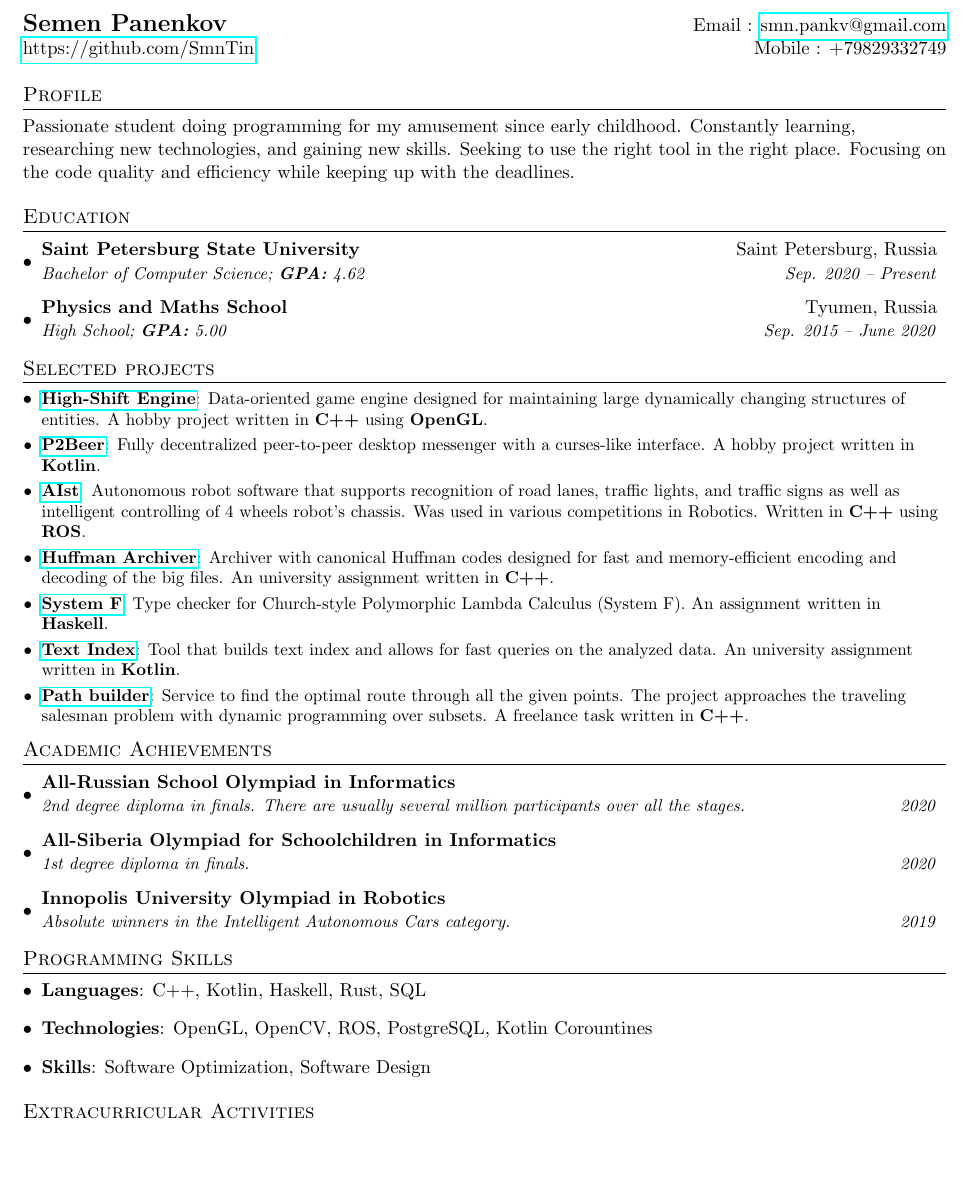
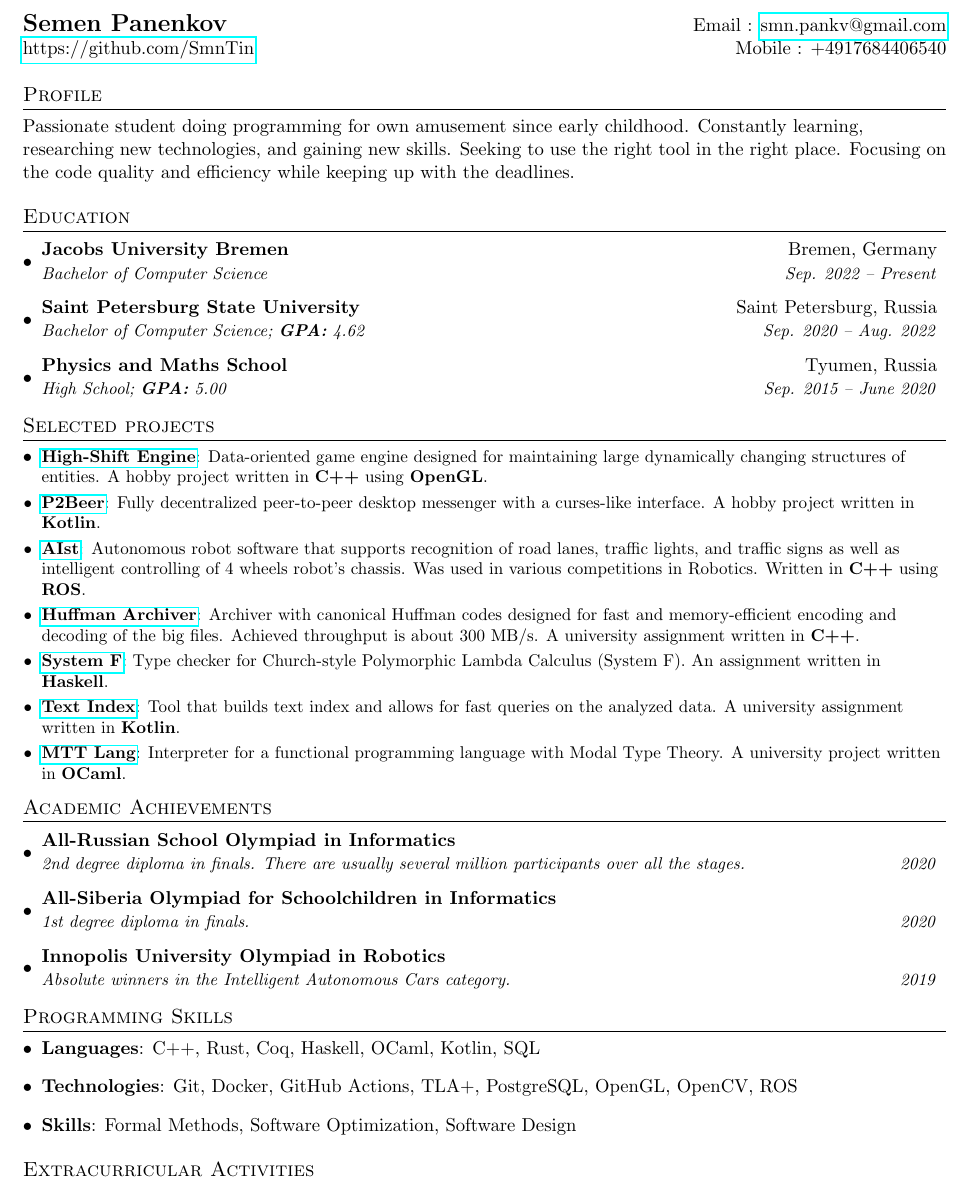
Before and after one commit to SmnTin/resume, a LaTeX CV (resume.tex): part of the page, cut so that both start at the same text, the shorter picture padded with empty space. Compiled offline with pdfLaTeX.

Commit message:
Update 21.10.2022

```diff
--- a/resume.tex
+++ b/resume.tex
@@ -76,20 +76,23 @@
 %----------HEADING-----------------
 \begin{tabular*}{\textwidth}{l@{\extracolsep{\fill}}r}
   \textbf{\Large Semen Panenkov} & Email : \href{mailto:smn.pankv@gmail.com}{smn.pankv@gmail.com}\\
-  \href{https://github.com/SmnTin}{https://github.com/SmnTin} & Mobile : +79829332749 \\
+  \href{https://github.com/SmnTin}{https://github.com/SmnTin} & Mobile : +4917684406540 \\
 \end{tabular*}
 
 
 \section{Profile}
-  Passionate student doing programming for my amusement since early childhood. Constantly learning, researching new technologies, and gaining new skills. Seeking to use the right tool in the right place. Focusing on the code quality and efficiency while keeping up with the deadlines.
+  Passionate student doing programming for own amusement since early childhood. Constantly learning, researching new technologies, and gaining new skills. Seeking to use the right tool in the right place. Focusing on the code quality and efficiency while keeping up with the deadlines.
 
 
 %-----------EDUCATION-----------------
 \section{Education}
   \resumeSubHeadingListStart
     \resumeSubheading
+      {Jacobs University Bremen}{Bremen, Germany}
+      {Bachelor of Computer Science}{Sep. 2022 -- Present}
+    \resumeSubheading
       {Saint Petersburg State University}{Saint Petersburg, Russia}
-      {Bachelor of Computer Science;  \textbf{GPA:} 4.62}{Sep. 2020 -- Present}
+      {Bachelor of Computer Science;  \textbf{GPA:} 4.62}{Sep. 2020 -- Aug. 2022}
     \resumeSubheading
       {Physics and Maths School}{Tyumen, Russia}
       {High School;  \textbf{GPA:} 5.00}{Sep. 2015 -- June 2020}
@@ -105,12 +108,12 @@
     \resumeSubItem{\href{https://github.com/SmnTin/AIst}{AIst}}
       {Autonomous robot software that supports recognition of road lanes, traffic lights, and traffic signs as well as intelligent controlling of 4 wheels robot's chassis. Was used in various competitions in Robotics. Written in \textbf{C++} using \textbf{ROS}.}
     \resumeSubItem{\href{https://github.com/SmnTin/huffman-archiver}{Huffman Archiver}}
-      {Archiver with canonical Huffman codes designed for fast and memory-efficient encoding and decoding of the big files. An university assignment written in \textbf{C++}.}
+      {Archiver with canonical Huffman codes designed for fast and memory-efficient encoding and decoding of the big files. Achieved throughput is about 300 MB/s. A university assignment written in \textbf{C++}.}
     \resumeSubItem{\href{https://github.com/SmnTin/simple-type-checker/tree/system-f}{System F}}
       {Type checker for Church-style Polymorphic Lambda Calculus (System F). An assignment written in \textbf{Haskell}.}
     \resumeSubItem{\href{https://github.com/SmnTin/prog-2020-text-index-SmnTin}{Text Index}}
-      {Tool that builds text index and allows for fast queries on the analyzed data.  An university assignment written in \textbf{Kotlin}.}
-    \resumeSubItem{\href{https://github.com/SmnTin/PathBuilder}{Path builder}}{Service to find the optimal route through all the given points. The project approaches the traveling salesman problem with dynamic programming over subsets. A freelance task written in \textbf{C++}.}
+      {Tool that builds text index and allows for fast queries on the analyzed data.  A university assignment written in \textbf{Kotlin}.}
+    \resumeSubItem{\href{https://github.com/SmnTin/mtt-lang}{MTT Lang}}{Interpreter for a functional programming language with Modal Type Theory. A university project written in \textbf{OCaml}.}
   \resumeSubHeadingListEnd
 
 %-----------ACADEMIC ACHIEVEMENTS-----------------
@@ -128,13 +131,13 @@
 \section{Programming Skills}
   \resumeSubHeadingListStart
     \item{
-      \textbf{Languages}{: C++, Kotlin, Haskell, Rust, SQL }
+      \textbf{Languages}{: C++, Rust, Coq, Haskell, OCaml, Kotlin, SQL }
     }
     \item{
-      \textbf{Technologies}{: OpenGL, OpenCV, ROS, PostgreSQL, Kotlin Corountines } \\
+      \textbf{Technologies}{: Git, Docker, GitHub Actions, TLA+, PostgreSQL, OpenGL, OpenCV, ROS } \\
     }
     \item{
-      \textbf{Skills}{: Software Optimization, Software Design }
+      \textbf{Skills}{: Formal Methods, Software Optimization, Software Design }
     }
   \resumeSubHeadingListEnd
 
```
